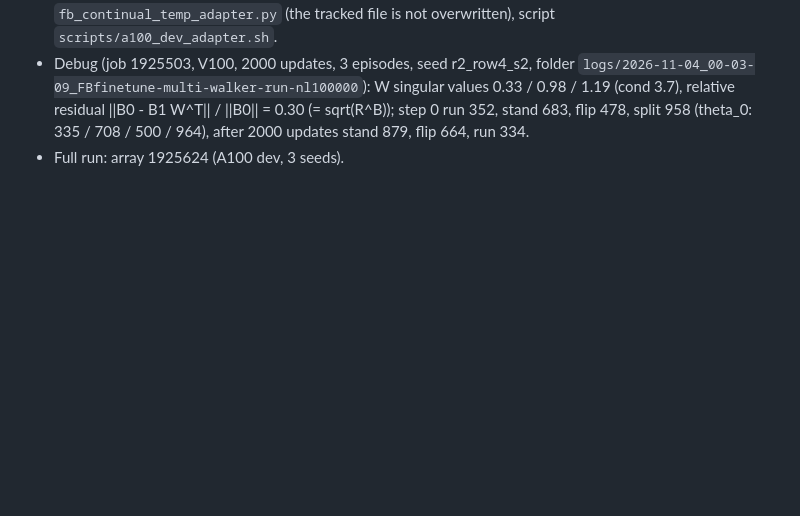
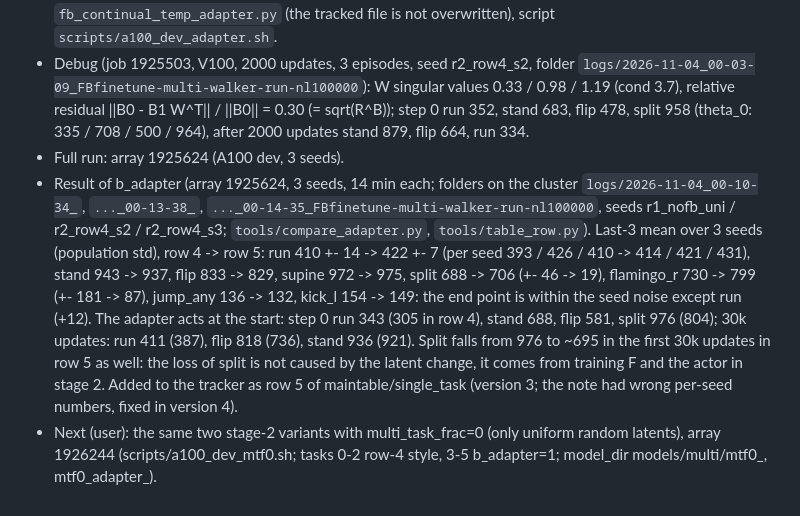
Before and after one commit to TheSun00000/CLFB, a Markdown page: docs/journal.md, the part around the change. GitHub-like rendering; blank space fills up the shorter version.

Commit message:
journal: b_adapter result, mtf0 runs
Co-Authored-By: Claude Sonnet 5.5 <noreply@anthropic.com>

```diff
--- a/docs/journal.md
+++ b/docs/journal.md
@@ -113,3 +113,5 @@ Tracker: snapshot/jobs and curves pushed, 23 tracking docs + family 'retention'
 - `b_adapter=1` (finetune=multi, `fb_continual_temp.py`): F and the actor of the stage are the PRETRAINED nets seen through W = E[B0 B1^T] Sigma_1^-1 (B1 = B of checkpoint=, i.e. of stage 1; `adapter_ckpt=` the pretrained pickle): pi'(s,z) = pi(s, sqrt(d) normalize(W z)), F'(s,a,z) = W^T F(s,a, sqrt(d) normalize(W z)). W is a frozen parameter `adapter_W` of both nets (stop_gradient, identity when a pickle lacks it), so rollouts, Q loss and actor loss use it without further changes; the flag off leaves the nets unchanged. Same stage-2 command as row 4 (300k updates, tasks=run, multi_task_frac 0.25, 5 episodes, evals every 30k) on the existing stage-1 checkpoints (B identical to row 4); the F / actor stored in those checkpoints are discarded. Cluster copy `fb_continual_temp_adapter.py` (the tracked file is not overwritten), script `scripts/a100_dev_adapter.sh`.
 - Debug (job 1925503, V100, 2000 updates, 3 episodes, seed r2_row4_s2, folder `logs/2026-11-04_00-03-09_FBfinetune-multi-walker-run-nl100000`): W singular values 0.33 / 0.98 / 1.19 (cond 3.7), relative residual ||B0 - B1 W^T|| / ||B0|| = 0.30 (= sqrt(R^B)); step 0 run 352, stand 683, flip 478, split 958 (theta_0: 335 / 708 / 500 / 964), after 2000 updates stand 879, flip 664, run 334.
 - Full run: array 1925624 (A100 dev, 3 seeds).
+- Result of b_adapter (array 1925624, 3 seeds, 14 min each; folders on the cluster `logs/2026-11-04_00-10-34_`, `..._00-13-38_`, `..._00-14-35_FBfinetune-multi-walker-run-nl100000`, seeds r1_nofb_uni / r2_row4_s2 / r2_row4_s3; `tools/compare_adapter.py`, `tools/table_row.py`). Last-3 mean over 3 seeds (population std), row 4 -> row 5: run 410 +- 14 -> 422 +- 7 (per seed 393 / 426 / 410 -> 414 / 421 / 431), stand 943 -> 937, flip 833 -> 829, supine 972 -> 975, split 688 -> 706 (+- 46 -> 19), flamingo_r 730 -> 799 (+- 181 -> 87), jump_any 136 -> 132, kick_l 154 -> 149: the end point is within the seed noise except run (+12). The adapter acts at the start: step 0 run 343 (305 in row 4), stand 688, flip 581, split 976 (804); 30k updates: run 411 (387), flip 818 (736), stand 936 (921). Split falls from 976 to ~695 in the first 30k updates in row 5 as well: the loss of split is not caused by the latent change, it comes from training F and the actor in stage 2. Added to the tracker as row 5 of maintable/single_task (version 3; the note had wrong per-seed numbers, fixed in version 4).
+- Next (user): the same two stage-2 variants with multi_task_frac=0 (only uniform random latents), array 1926244 (scripts/a100_dev_mtf0.sh; tasks 0-2 row-4 style, 3-5 b_adapter=1; model_dir models/multi/mtf0_<seed>, mtf0_adapter_<seed>).
```
